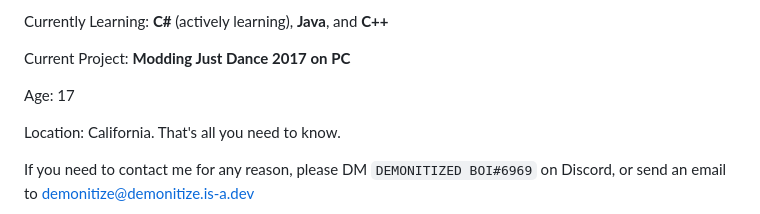
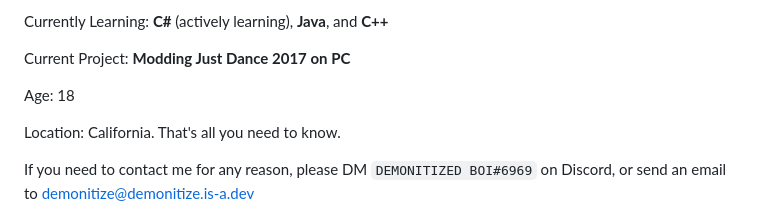
Before and after one commit to demonitize/demonitize, a Markdown page: README.md, the part around the change. Rendered like a GitHub page.

Commit message:
oh god im 18 and forgot to update this

```diff
--- a/README.md
+++ b/README.md
@@ -16,7 +16,7 @@ Currently Learning: **C#** (actively learning), **Java**, and **C++**
 
 Current Project: **Modding Just Dance 2017 on PC**
 
-Age: 17
+Age: 18
 
 Location: California. That's all you need to know.
 
```
